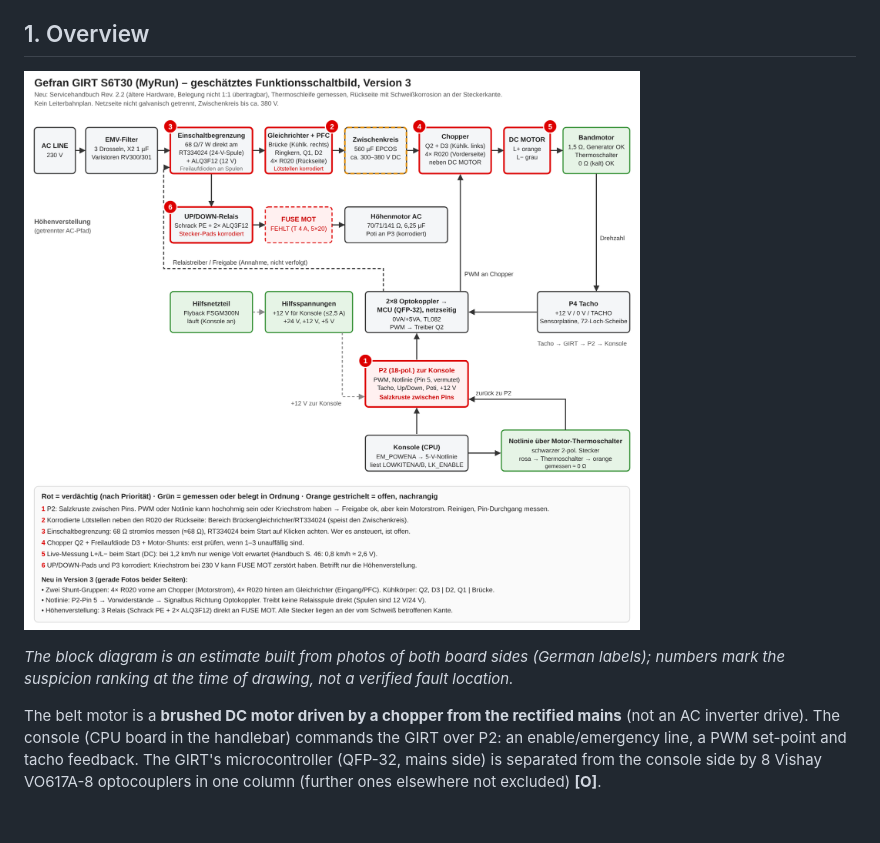
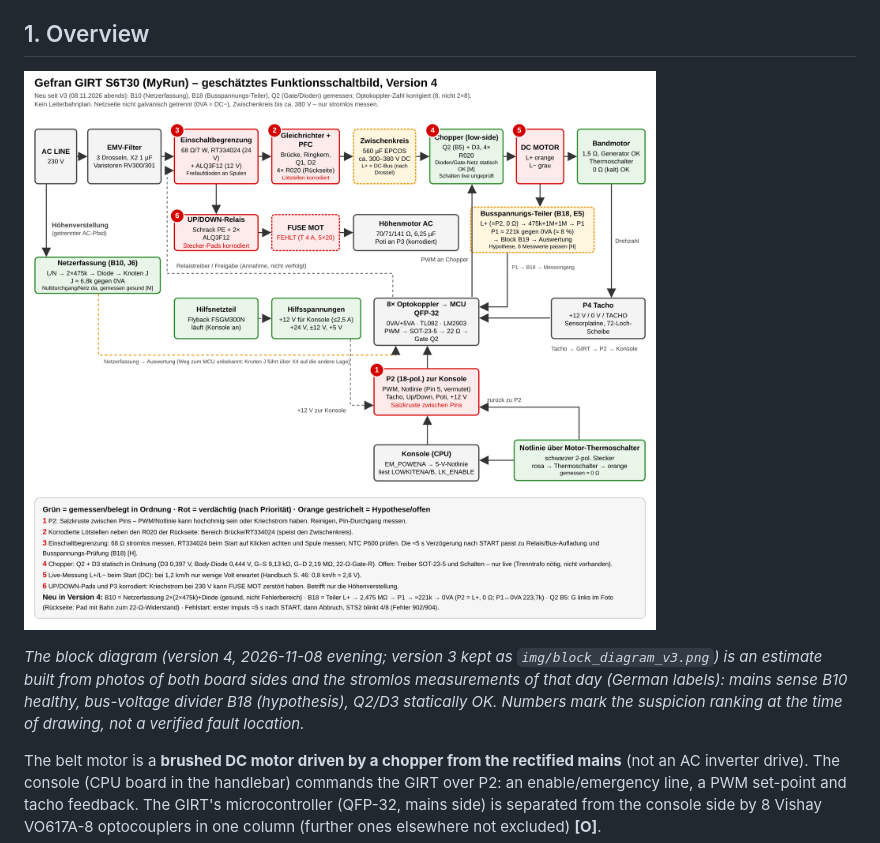
Before and after one commit to kmoellenhoff/myrun_diagnostics, a Markdown page: docs/HARDWARE.md, the part around the change. Drawn GitHub-style; pictures changed too: docs/img/block_diagram.png; blank space fills up the shorter version.

Commit message:
DOCS: block diagram v4 (B10, B18, Q2 results, 8 optocouplers), v3 kept
Co-Authored-By: Claude Sonnet 5.5 <noreply@anthropic.com>
Claude-Session: https://claude.ai/code/session_01PCWMsMLh1QUFQHXCMiZTdR

```diff
--- a/docs/HARDWARE.md
+++ b/docs/HARDWARE.md
@@ -12,7 +12,7 @@ Unit documented: MyRun serial `DCKA2B021008231`, console firmware `WFW0699_BA30.
 
 ![Estimated functional block diagram](img/block_diagram.png)
 
-*The block diagram is an estimate built from photos of both board sides (German labels); numbers mark the suspicion ranking at the time of drawing, not a verified fault location.*
+*The block diagram (version 4, 2026-11-08 evening; version 3 kept as `img/block_diagram_v3.png`) is an estimate built from photos of both board sides and the stromlos measurements of that day (German labels): mains sense B10 healthy, bus-voltage divider B18 (hypothesis), Q2/D3 statically OK. Numbers mark the suspicion ranking at the time of drawing, not a verified fault location.*
 
 The belt motor is a **brushed DC motor driven by a chopper from the rectified mains** (not an AC inverter drive). The console (CPU board in the handlebar) commands the GIRT over P2: an enable/emergency line, a PWM set-point and tacho feedback. The GIRT's microcontroller (QFP-32, mains side) is separated from the console side by 8 Vishay VO617A-8 optocouplers in one column (further ones elsewhere not excluded) **[O]**.
 
```
Also changed, not shown: docs/img/block_diagram_v3.png (added), 1 other file.
